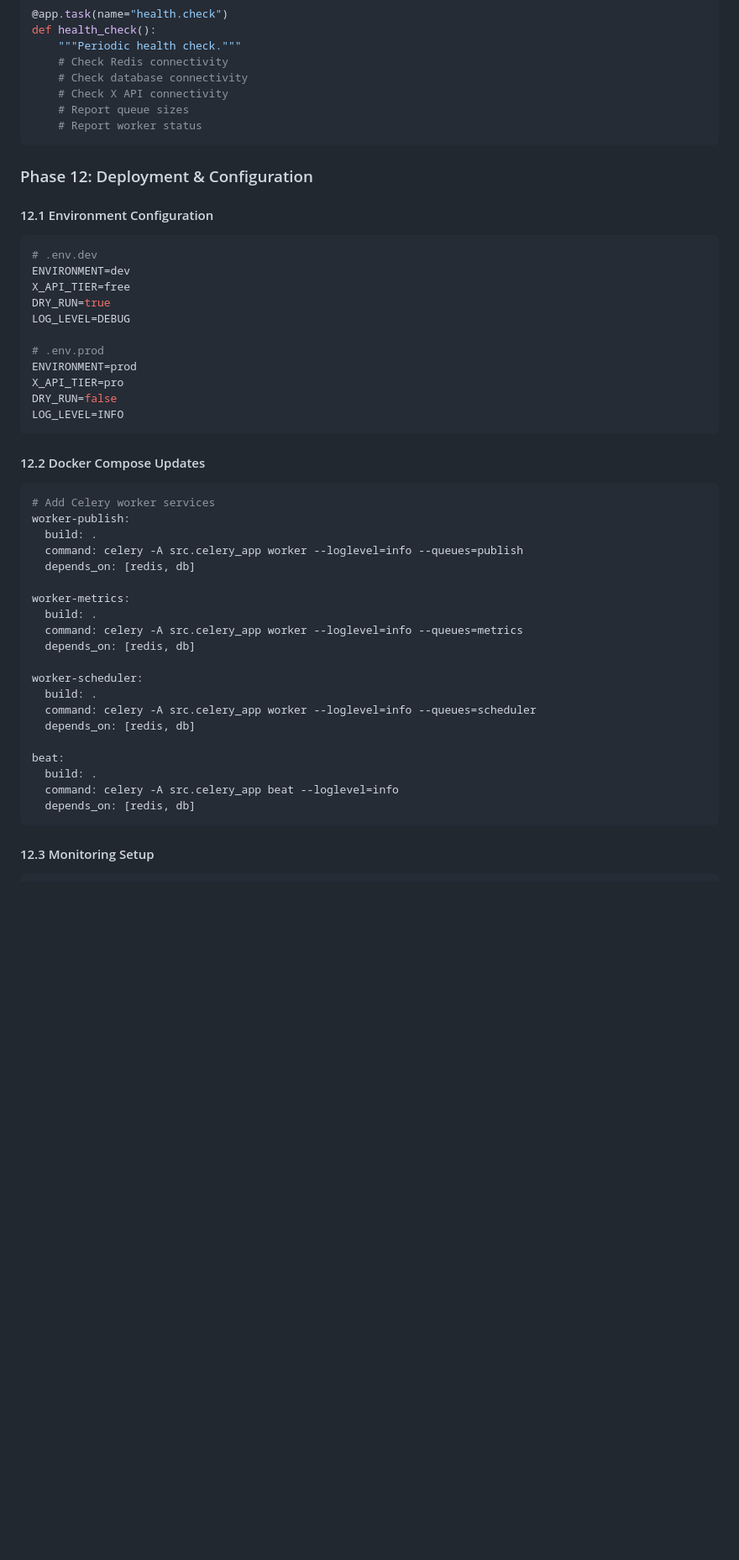
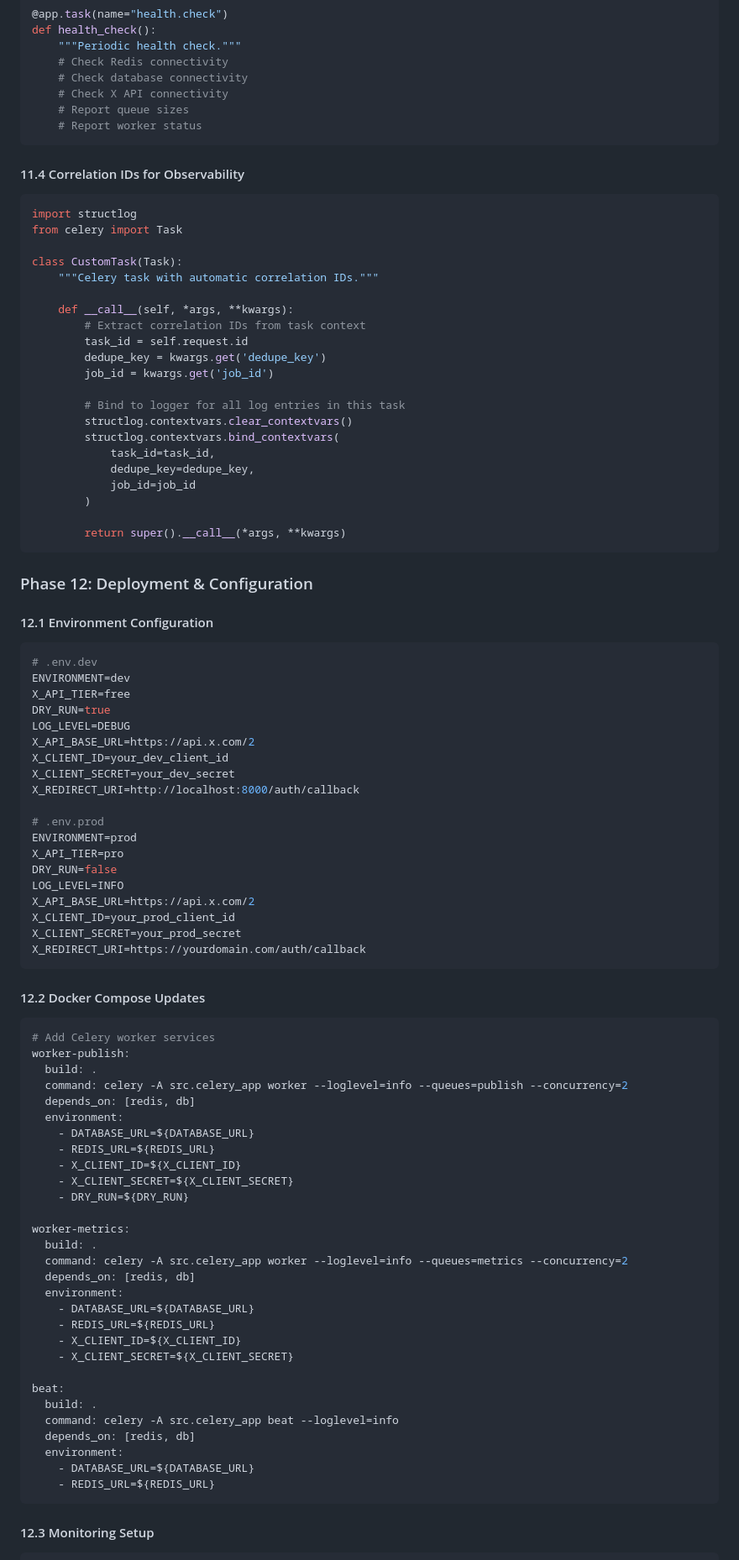
Before and after one commit to KintaroAI/x, a Markdown page: QUEUE.md, the part around one of its changes. Shown at 84% size. Rendered like a GitHub page; blank space fills up the shorter version.

````diff
--- a/QUEUE.md
+++ b/QUEUE.md
@@ -400,6 +432,31 @@ def health_check():
     # Report worker status
 ```
 
+#### 11.4 Correlation IDs for Observability
+```python
+import structlog
+from celery import Task
+
+class CustomTask(Task):
+    """Celery task with automatic correlation IDs."""
+
+    def __call__(self, *args, **kwargs):
+        # Extract correlation IDs from task context
+        task_id = self.request.id
+        dedupe_key = kwargs.get('dedupe_key')
+        job_id = kwargs.get('job_id')
+
+        # Bind to logger for all log entries in this task
+        structlog.contextvars.clear_contextvars()
+        structlog.contextvars.bind_contextvars(
+            task_id=task_id,
+            dedupe_key=dedupe_key,
+            job_id=job_id
+        )
+
+        return super().__call__(*args, **kwargs)
+```
+
 ### Phase 12: Deployment & Configuration
 
 #### 12.1 Environment Configuration
@@ -409,12 +466,20 @@ ENVIRONMENT=dev
 X_API_TIER=free
 DRY_RUN=true
 LOG_LEVEL=DEBUG
+X_API_BASE_URL=https://api.x.com/2
+X_CLIENT_ID=your_dev_client_id
+X_CLIENT_SECRET=your_dev_secret
+X_REDIRECT_URI=http://localhost:8000/auth/callback
 
 # .env.prod
 ENVIRONMENT=prod
 X_API_TIER=pro
 DRY_RUN=false
 LOG_LEVEL=INFO
+X_API_BASE_URL=https://api.x.com/2
+X_CLIENT_ID=your_prod_client_id
+X_CLIENT_SECRET=your_prod_secret
+X_REDIRECT_URI=https://yourdomain.com/auth/callback
 ```
 
 #### 12.2 Docker Compose Updates
@@ -422,23 +487,32 @@ LOG_LEVEL=INFO
 # Add Celery worker services
 worker-publish:
   build: .
-  command: celery -A src.celery_app worker --loglevel=info --queues=publish
+  command: celery -A src.celery_app worker --loglevel=info --queues=publish --concurrency=2
   depends_on: [redis, db]
+  environment:
+    - DATABASE_URL=${DATABASE_URL}
+    - REDIS_URL=${REDIS_URL}
+    - X_CLIENT_ID=${X_CLIENT_ID}
+    - X_CLIENT_SECRET=${X_CLIENT_SECRET}
+    - DRY_RUN=${DRY_RUN}
 
 worker-metrics:
   build: .
-  command: celery -A src.celery_app worker --loglevel=info --queues=metrics
+  command: celery -A src.celery_app worker --loglevel=info --queues=metrics --concurrency=2
   depends_on: [redis, db]
-
-worker-scheduler:
-  build: .
-  command: celery -A src.celery_app worker --loglevel=info --queues=scheduler
-  depends_on: [redis, db]
+  environment:
+    - DATABASE_URL=${DATABASE_URL}
+    - REDIS_URL=${REDIS_URL}
+    - X_CLIENT_ID=${X_CLIENT_ID}
+    - X_CLIENT_SECRET=${X_CLIENT_SECRET}
 
 beat:
   build: .
   command: celery -A src.celery_app beat --loglevel=info
   depends_on: [redis, db]
+  environment:
+    - DATABASE_URL=${DATABASE_URL}
+    - REDIS_URL=${REDIS_URL}
 ```
 
 #### 12.3 Monitoring Setup
````
Also changed, not shown: other parts of QUEUE.md (+76 -20 lines).
